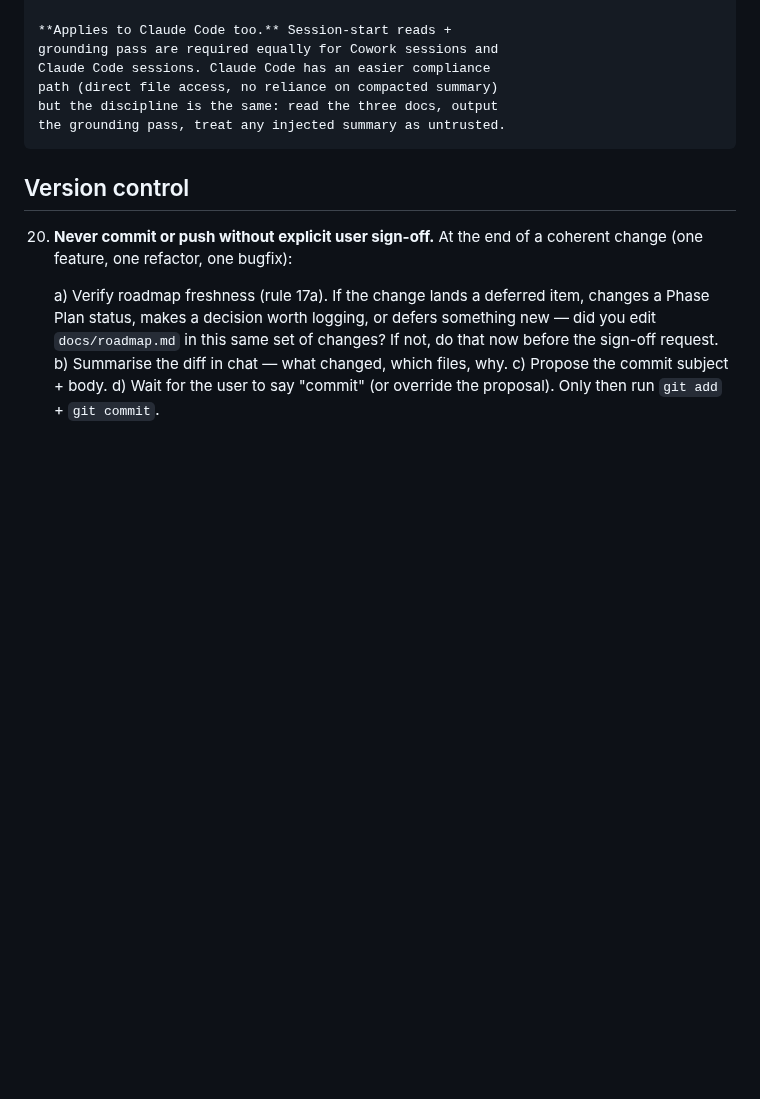
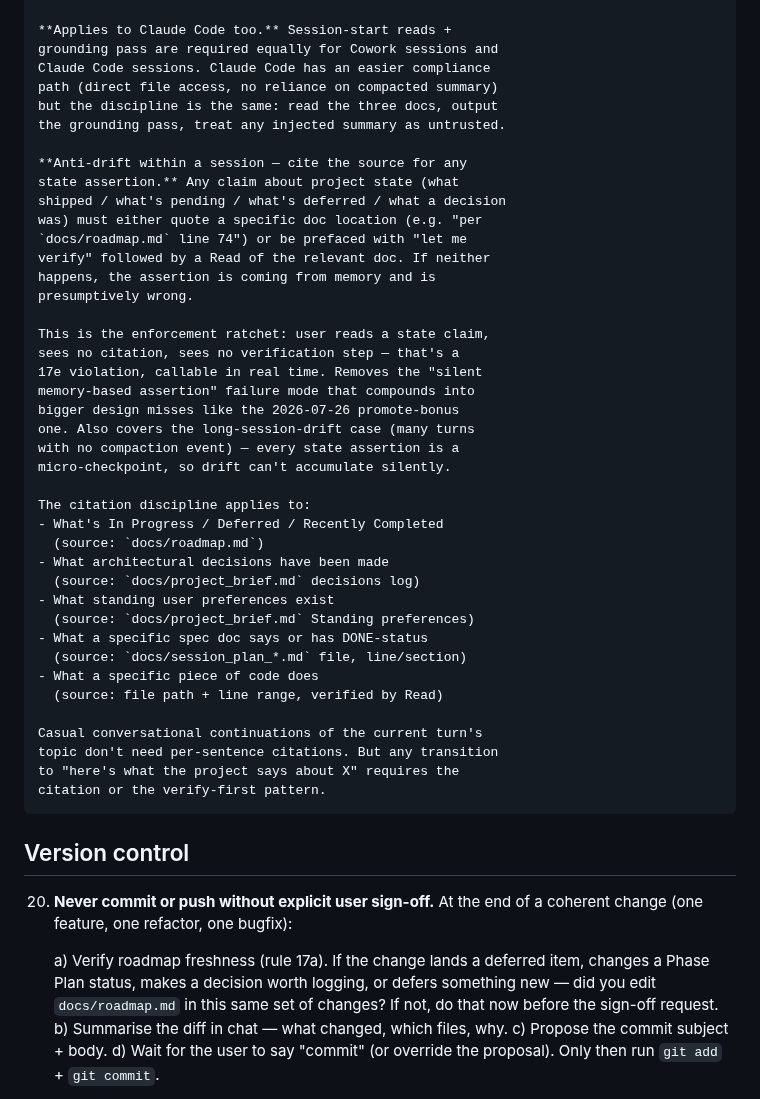
Before and after one commit to srik-create/aarva, a Markdown page: AGENTS.md, the part around the change. Rendered like a GitHub page; blank space fills up the shorter version.

Commit message:
agents: rule 17e — cite-the-source discipline for state assertions
- Closes two residual drift risks in rule 17e:
  1. Silent state assertions ("X is shipped", "Y is in progress")
     lifted from memory without doc citation — exactly the failure
     mode that compounded into the 2026-07-26 promote-bonus miss.
  2. Long-session drift without a compaction event to trigger the
     re-read protocol — no anchor fires, attention to docs fades.
- Any claim about project state must either cite a specific doc
  location (roadmap line N, project_brief section, session_plan
  status line) OR be prefaced with "let me verify" followed by a
  Read of the relevant doc. If neither happens, the assertion is
  from memory and is presumptively wrong.
- Makes drift detectable in real time: user sees a state claim
  with no citation and no verification step → callable 17e
  violation, no need to wait for a downstream implementation to
  catch the drift.
- Covers roadmap items, decisions log, standing preferences,
  session_plan STATUS lines, and code behaviour claims.
- Casual conversational continuation of the current topic doesn't
  need per-sentence citations — only transitions to "here's what
  the project says about X" require the citation-or-verify pattern.

```diff
--- a/AGENTS.md
+++ b/AGENTS.md
@@ -491,6 +491,41 @@ Last updated: 2026-07-27
     but the discipline is the same: read the three docs, output
     the grounding pass, treat any injected summary as untrusted.
 
+    **Anti-drift within a session — cite the source for any
+    state assertion.** Any claim about project state (what
+    shipped / what's pending / what's deferred / what a decision
+    was) must either quote a specific doc location (e.g. "per
+    `docs/roadmap.md` line 74") or be prefaced with "let me
+    verify" followed by a Read of the relevant doc. If neither
+    happens, the assertion is coming from memory and is
+    presumptively wrong.
+
+    This is the enforcement ratchet: user reads a state claim,
+    sees no citation, sees no verification step — that's a
+    17e violation, callable in real time. Removes the "silent
+    memory-based assertion" failure mode that compounds into
+    bigger design misses like the 2026-07-26 promote-bonus
+    one. Also covers the long-session-drift case (many turns
+    with no compaction event) — every state assertion is a
+    micro-checkpoint, so drift can't accumulate silently.
+
+    The citation discipline applies to:
+    - What's In Progress / Deferred / Recently Completed
+      (source: `docs/roadmap.md`)
+    - What architectural decisions have been made
+      (source: `docs/project_brief.md` decisions log)
+    - What standing user preferences exist
+      (source: `docs/project_brief.md` Standing preferences)
+    - What a specific spec doc says or has DONE-status
+      (source: `docs/session_plan_*.md` file, line/section)
+    - What a specific piece of code does
+      (source: file path + line range, verified by Read)
+
+    Casual conversational continuations of the current turn's
+    topic don't need per-sentence citations. But any transition
+    to "here's what the project says about X" requires the
+    citation or the verify-first pattern.
+
 ## Version control
 
 20. **Never commit or push without explicit user sign-off.** At the
```
